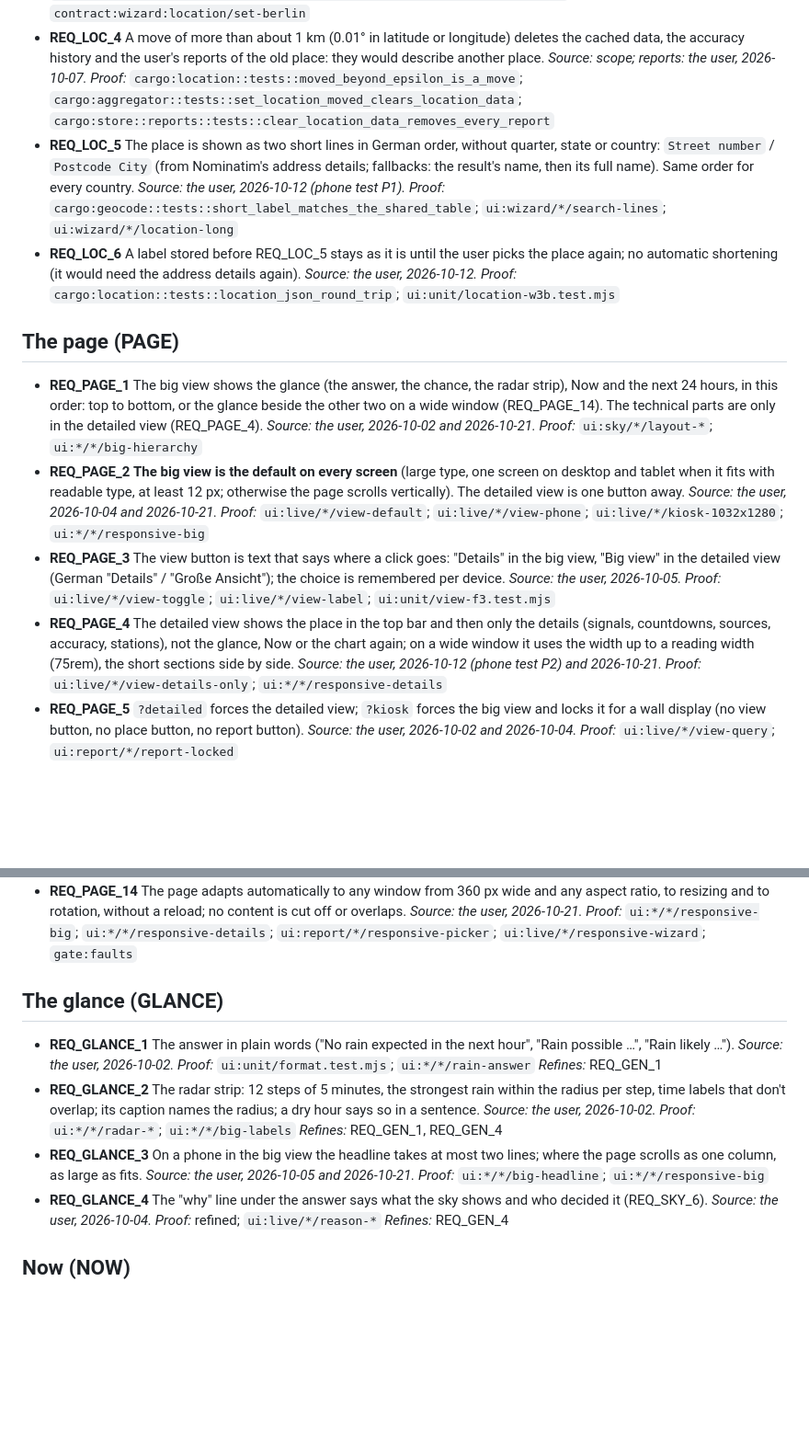
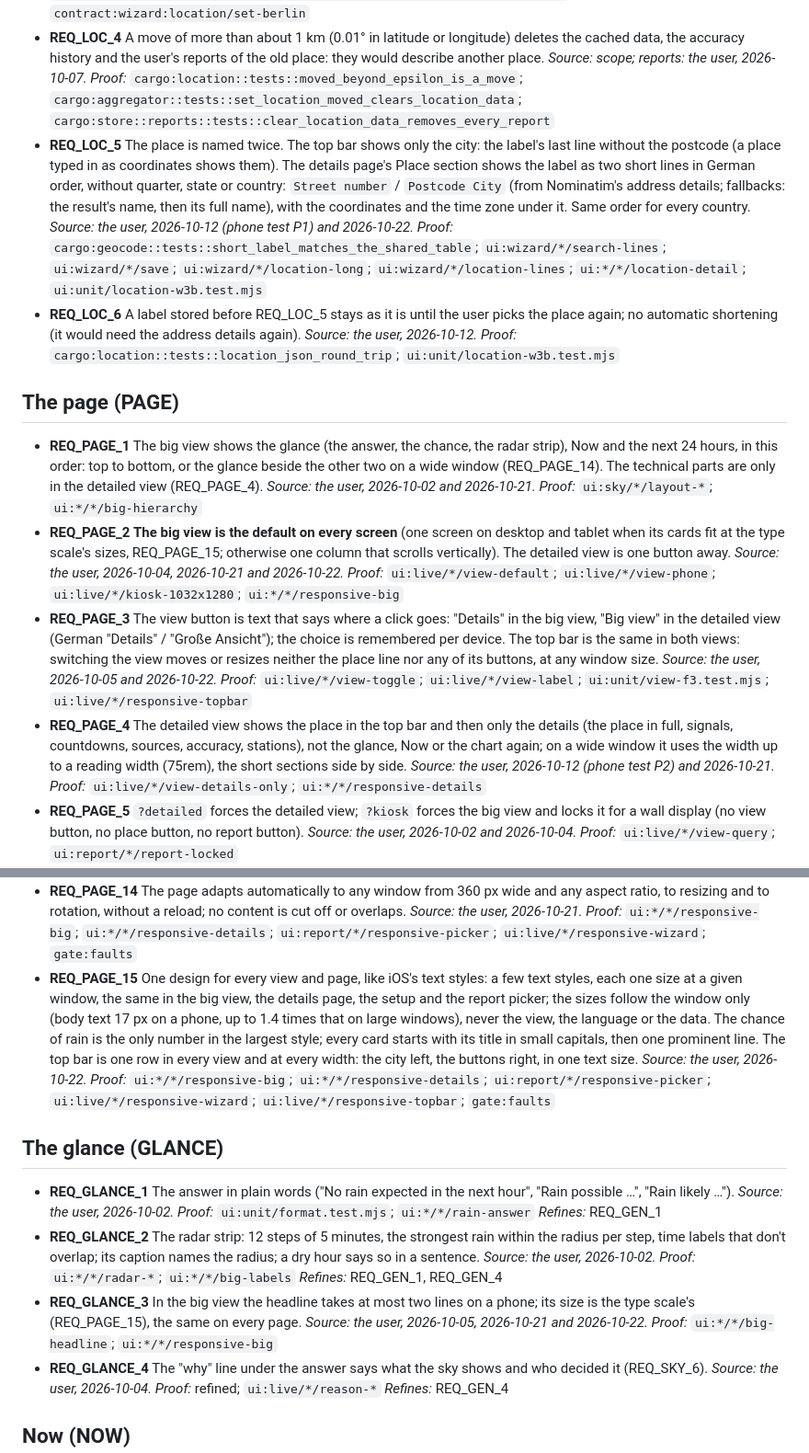
Before and after one commit to divemorb/weather-app, a Markdown page: docs/REQUIREMENTS.md, 2 parts joined by grey strips. Shown at 92% size. Drawn GitHub-style; blank space fills up the shorter version.

```diff
--- a/docs/REQUIREMENTS.md
+++ b/docs/REQUIREMENTS.md
@@ -72,8 +72,8 @@ Each requirement's `*Proof:*` line names the tests that prove it: `cargo:`, `con
   *Proof:* `cargo:location::tests::validate::into_location_rounds_to_three_decimals`; `contract:wizard:location/set-berlin`
 - **REQ_LOC_4** A move of more than about 1 km (0.01° in latitude or longitude) deletes the cached data, the accuracy history and the user's reports of the old place: they would describe another place. *Source: scope; reports: the user, 2026-10-07.*
   *Proof:* `cargo:location::tests::moved_beyond_epsilon_is_a_move`; `cargo:aggregator::tests::set_location_moved_clears_location_data`; `cargo:store::reports::tests::clear_location_data_removes_every_report`
-- **REQ_LOC_5** The place is shown as two short lines in German order, without quarter, state or country: `Street number` / `Postcode City` (from Nominatim's address details; fallbacks: the result's name, then its full name). Same order for every country. *Source: the user, 2026-10-12 (phone test P1).*
-  *Proof:* `cargo:geocode::tests::short_label_matches_the_shared_table`; `ui:wizard/*/search-lines`; `ui:wizard/*/location-long`
+- **REQ_LOC_5** The place is named twice. The top bar shows only the city: the label's last line without the postcode (a place typed in as coordinates shows them). The details page's Place section shows the label as two short lines in German order, without quarter, state or country: `Street number` / `Postcode City` (from Nominatim's address details; fallbacks: the result's name, then its full name), with the coordinates and the time zone under it. Same order for every country. *Source: the user, 2026-10-12 (phone test P1) and 2026-10-22.*
+  *Proof:* `cargo:geocode::tests::short_label_matches_the_shared_table`; `ui:wizard/*/search-lines`; `ui:wizard/*/save`; `ui:wizard/*/location-long`; `ui:wizard/*/location-lines`; `ui:*/*/location-detail`; `ui:unit/location-w3b.test.mjs`
 - **REQ_LOC_6** A label stored before REQ_LOC_5 stays as it is until the user picks the place again; no automatic shortening (it would need the address details again). *Source: the user, 2026-10-12.*
   *Proof:* `cargo:location::tests::location_json_round_trip`; `ui:unit/location-w3b.test.mjs`
 
@@ -81,11 +81,11 @@ Each requirement's `*Proof:*` line names the tests that prove it: `cargo:`, `con
 
 - **REQ_PAGE_1** The big view shows the glance (the answer, the chance, the radar strip), Now and the next 24 hours, in this order: top to bottom, or the glance beside the other two on a wide window (REQ_PAGE_14). The technical parts are only in the detailed view (REQ_PAGE_4). *Source: the user, 2026-10-02 and 2026-10-21.*
   *Proof:* `ui:sky/*/layout-*`; `ui:*/*/big-hierarchy`
-- **REQ_PAGE_2** **The big view is the default on every screen** (large type, one screen on desktop and tablet when it fits with readable type, at least 12 px; otherwise the page scrolls vertically). The detailed view is one button away. *Source: the user, 2026-10-04 and 2026-10-21.*
+- **REQ_PAGE_2** **The big view is the default on every screen** (one screen on desktop and tablet when its cards fit at the type scale's sizes, REQ_PAGE_15; otherwise one column that scrolls vertically). The detailed view is one button away. *Source: the user, 2026-10-04, 2026-10-21 and 2026-10-22.*
   *Proof:* `ui:live/*/view-default`; `ui:live/*/view-phone`; `ui:live/*/kiosk-1032x1280`; `ui:*/*/responsive-big`
-- **REQ_PAGE_3** The view button is text that says where a click goes: "Details" in the big view, "Big view" in the detailed view (German "Details" / "Große Ansicht"); the choice is remembered per device. *Source: the user, 2026-10-05.*
-  *Proof:* `ui:live/*/view-toggle`; `ui:live/*/view-label`; `ui:unit/view-f3.test.mjs`
-- **REQ_PAGE_4** The detailed view shows the place in the top bar and then only the details (signals, countdowns, sources, accuracy, stations), not the glance, Now or the chart again; on a wide window it uses the width up to a reading width (75rem), the short sections side by side. *Source: the user, 2026-10-12 (phone test P2) and 2026-10-21.*
+- **REQ_PAGE_3** The view button is text that says where a click goes: "Details" in the big view, "Big view" in the detailed view (German "Details" / "Große Ansicht"); the choice is remembered per device. The top bar is the same in both views: switching the view moves or resizes neither the place line nor any of its buttons, at any window size. *Source: the user, 2026-10-05 and 2026-10-22.*
+  *Proof:* `ui:live/*/view-toggle`; `ui:live/*/view-label`; `ui:unit/view-f3.test.mjs`; `ui:live/*/responsive-topbar`
+- **REQ_PAGE_4** The detailed view shows the place in the top bar and then only the details (the place in full, signals, countdowns, sources, accuracy, stations), not the glance, Now or the chart again; on a wide window it uses the width up to a reading width (75rem), the short sections side by side. *Source: the user, 2026-10-12 (phone test P2) and 2026-10-21.*
   *Proof:* `ui:live/*/view-details-only`; `ui:*/*/responsive-details`
 - **REQ_PAGE_5** `?detailed` forces the detailed view; `?kiosk` forces the big view and locks it for a wall display (no view button, no place button, no report button). *Source: the user, 2026-10-02 and 2026-10-04.*
   *Proof:* `ui:live/*/view-query`; `ui:report/*/report-locked`
@@ -109,6 +109,8 @@ Each requirement's `*Proof:*` line names the tests that prove it: `cargo:`, `con
   *Refines:* REQ_GEN_4, REQ_DATA_2
 - **REQ_PAGE_14** The page adapts automatically to any window from 360 px wide and any aspect ratio, to resizing and to rotation, without a reload; no content is cut off or overlaps. *Source: the user, 2026-10-21.*
   *Proof:* `ui:*/*/responsive-big`; `ui:*/*/responsive-details`; `ui:report/*/responsive-picker`; `ui:live/*/responsive-wizard`; `gate:faults`
+- **REQ_PAGE_15** One design for every view and page, like iOS's text styles: a few text styles, each one size at a given window, the same in the big view, the details page, the setup and the report picker; the sizes follow the window only (body text 17 px on a phone, up to 1.4 times that on large windows), never the view, the language or the data. The chance of rain is the only number in the largest style; every card starts with its title in small capitals, then one prominent line. The top bar is one row in every view and at every width: the city left, the buttons right, in one text size. *Source: the user, 2026-10-22.*
+  *Proof:* `ui:*/*/responsive-big`; `ui:*/*/responsive-details`; `ui:report/*/responsive-picker`; `ui:live/*/responsive-wizard`; `ui:live/*/responsive-topbar`; `gate:faults`
 
 ## The glance (GLANCE)
 
@@ -118,7 +120,7 @@ Each requirement's `*Proof:*` line names the tests that prove it: `cargo:`, `con
 - **REQ_GLANCE_2** The radar strip: 12 steps of 5 minutes, the strongest rain within the radius per step, time labels that don't overlap; its caption names the radius; a dry hour says so in a sentence. *Source: the user, 2026-10-02.*
   *Proof:* `ui:*/*/radar-*`; `ui:*/*/big-labels`
   *Refines:* REQ_GEN_1, REQ_GEN_4
-- **REQ_GLANCE_3** On a phone in the big view the headline takes at most two lines; where the page scrolls as one column, as large as fits. *Source: the user, 2026-10-05 and 2026-10-21.*
+- **REQ_GLANCE_3** In the big view the headline takes at most two lines on a phone; its size is the type scale's (REQ_PAGE_15), the same on every page. *Source: the user, 2026-10-05, 2026-10-21 and 2026-10-22.*
   *Proof:* `ui:*/*/big-headline`; `ui:*/*/responsive-big`
 - **REQ_GLANCE_4** The "why" line under the answer says what the sky shows and who decided it (REQ_SKY_6). *Source: the user, 2026-10-04.*
   *Proof:* refined; `ui:live/*/reason-*`
```
Also changed, not shown: docs/ARCHITECTURE.md (+3 -3 lines), rust/uitest/README.md (+1 -1 lines).
